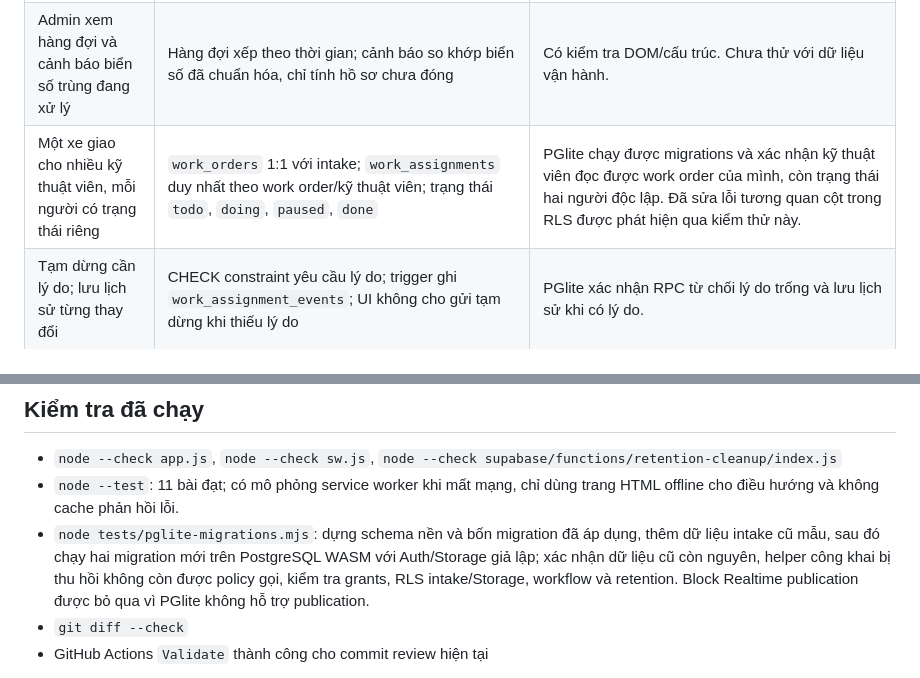
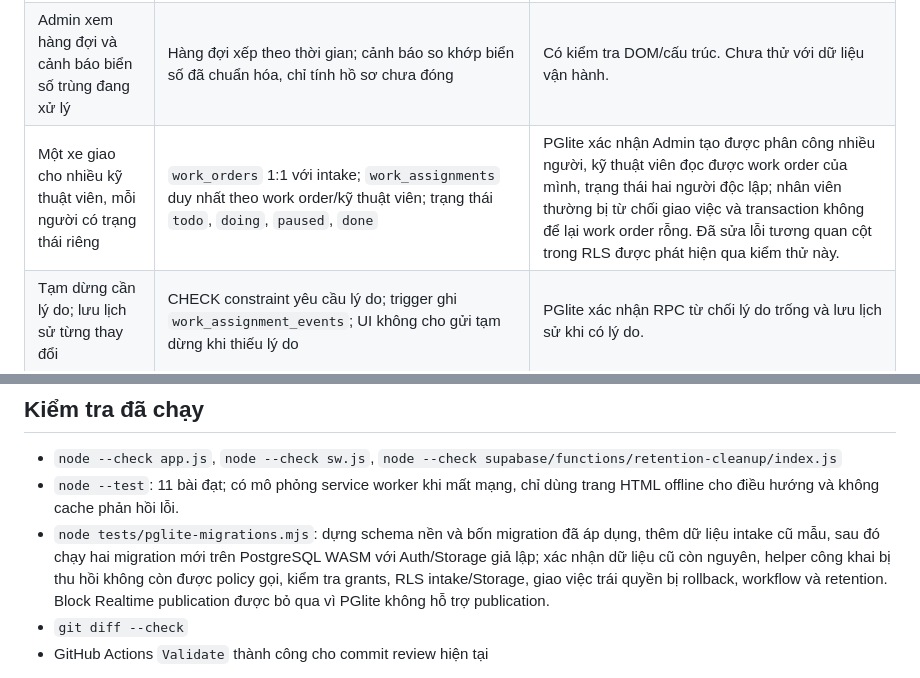
Before and after one commit to nguyenanhtu1881-svg/giao-viec-pwa, a Markdown page: docs/implementation-audit.md, 2 parts joined by grey strips. Drawn GitHub-style.

Commit message:
Test unauthorized work assignment rollback

```diff
--- a/docs/implementation-audit.md
+++ b/docs/implementation-audit.md
@@ -8,7 +8,7 @@ Ngày đối chiếu: 05/11/2026. Phạm vi kiểm tra gồm nhánh review, Supa
 | Tiếp nhận ảnh báo giá hoặc phiếu kiểm tra; OCR chỉ gợi ý; người dùng xác nhận biển số | Biểu mẫu yêu cầu chọn một trong hai loại phiếu; OCR chỉ điền gợi ý; người tiếp nhận phải đánh dấu đã đối chiếu biển số. Xác nhận được lưu vào `plate_confirmed`, RLS yêu cầu `true` cho lần tiếp nhận mới; hàng đợi cảnh báo hồ sơ cũ thiếu xác nhận. Đổi ảnh/biển số sẽ xóa xác nhận trên biểu mẫu. | PGlite xác nhận RLS chặn `false` và cho phép `true`; test tĩnh kiểm tra loại phiếu/payload. Chưa thử camera/tải ảnh trên điện thoại. |
 | Lưu biển số, loại chứng từ, trạm, người tiếp nhận và thời điểm | Các cột ở `vehicle_intakes`; FK `vehicle_intakes_received_by_fkey` đã được xác minh trên project hiện tại | Cấu trúc live đã đọc; chưa chạy lại migrations từ đầu. |
 | Admin xem hàng đợi và cảnh báo biển số trùng đang xử lý | Hàng đợi xếp theo thời gian; cảnh báo so khớp biển số đã chuẩn hóa, chỉ tính hồ sơ chưa đóng | Có kiểm tra DOM/cấu trúc. Chưa thử với dữ liệu vận hành. |
-| Một xe giao cho nhiều kỹ thuật viên, mỗi người có trạng thái riêng | `work_orders` 1:1 với intake; `work_assignments` duy nhất theo work order/kỹ thuật viên; trạng thái `todo`, `doing`, `paused`, `done` | PGlite chạy được migrations và xác nhận kỹ thuật viên đọc được work order của mình, còn trạng thái hai người độc lập. Đã sửa lỗi tương quan cột trong RLS được phát hiện qua kiểm thử này. |
+| Một xe giao cho nhiều kỹ thuật viên, mỗi người có trạng thái riêng | `work_orders` 1:1 với intake; `work_assignments` duy nhất theo work order/kỹ thuật viên; trạng thái `todo`, `doing`, `paused`, `done` | PGlite xác nhận Admin tạo được phân công nhiều người, kỹ thuật viên đọc được work order của mình, trạng thái hai người độc lập; nhân viên thường bị từ chối giao việc và transaction không để lại work order rỗng. Đã sửa lỗi tương quan cột trong RLS được phát hiện qua kiểm thử này. |
 | Tạm dừng cần lý do; lưu lịch sử từng thay đổi | CHECK constraint yêu cầu lý do; trigger ghi `work_assignment_events`; UI không cho gửi tạm dừng khi thiếu lý do | PGlite xác nhận RPC từ chối lý do trống và lưu lịch sử khi có lý do. |
 | Xe tự hoàn thành khi mọi phân công xong; Admin có thể hoàn thành ngoại lệ | Trigger tổng hợp trạng thái work order/intake; RPC ngoại lệ yêu cầu lý do và ghi sự kiện | PGlite xác nhận chỉ hoàn thành sau khi mọi assignment xong; kiểm tra Admin hoàn tất ngoại lệ kèm lý do. |
 | Theo dõi tiến độ tổng thể và theo từng kỹ thuật viên theo thời gian thực | Màn hình work orders đọc từng assignment; Realtime đăng ký `work_orders`, `work_assignments`, `vehicle_intakes` | Cấu hình publication có trong migration; chưa xác minh subscription trong app đang chạy. |
@@ -22,7 +22,7 @@ Ngày đối chiếu: 05/11/2026. Phạm vi kiểm tra gồm nhánh review, Supa
 
 - `node --check app.js`, `node --check sw.js`, `node --check supabase/functions/retention-cleanup/index.js`
 - `node --test`: 11 bài đạt; có mô phỏng service worker khi mất mạng, chỉ dùng trang HTML offline cho điều hướng và không cache phản hồi lỗi.
-- `node tests/pglite-migrations.mjs`: dựng schema nền và bốn migration đã áp dụng, thêm dữ liệu intake cũ mẫu, sau đó chạy hai migration mới trên PostgreSQL WASM với Auth/Storage giả lập; xác nhận dữ liệu cũ còn nguyên, helper công khai bị thu hồi không còn được policy gọi, kiểm tra grants, RLS intake/Storage, workflow và retention. Block Realtime publication được bỏ qua vì PGlite không hỗ trợ publication.
+- `node tests/pglite-migrations.mjs`: dựng schema nền và bốn migration đã áp dụng, thêm dữ liệu intake cũ mẫu, sau đó chạy hai migration mới trên PostgreSQL WASM với Auth/Storage giả lập; xác nhận dữ liệu cũ còn nguyên, helper công khai bị thu hồi không còn được policy gọi, kiểm tra grants, RLS intake/Storage, giao việc trái quyền bị rollback, workflow và retention. Block Realtime publication được bỏ qua vì PGlite không hỗ trợ publication.
 - `git diff --check`
 - GitHub Actions `Validate` thành công cho commit review hiện tại
 
```
